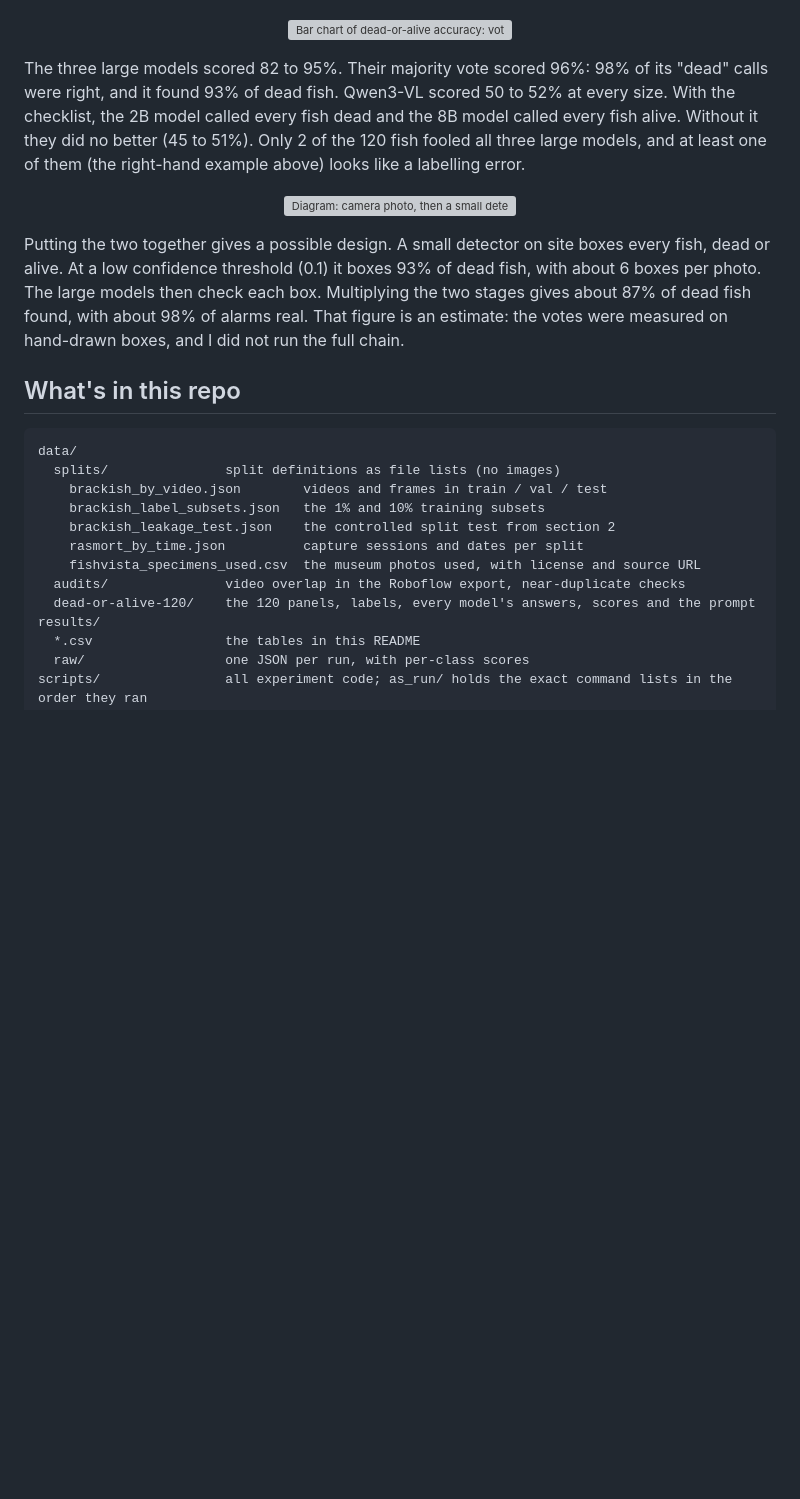
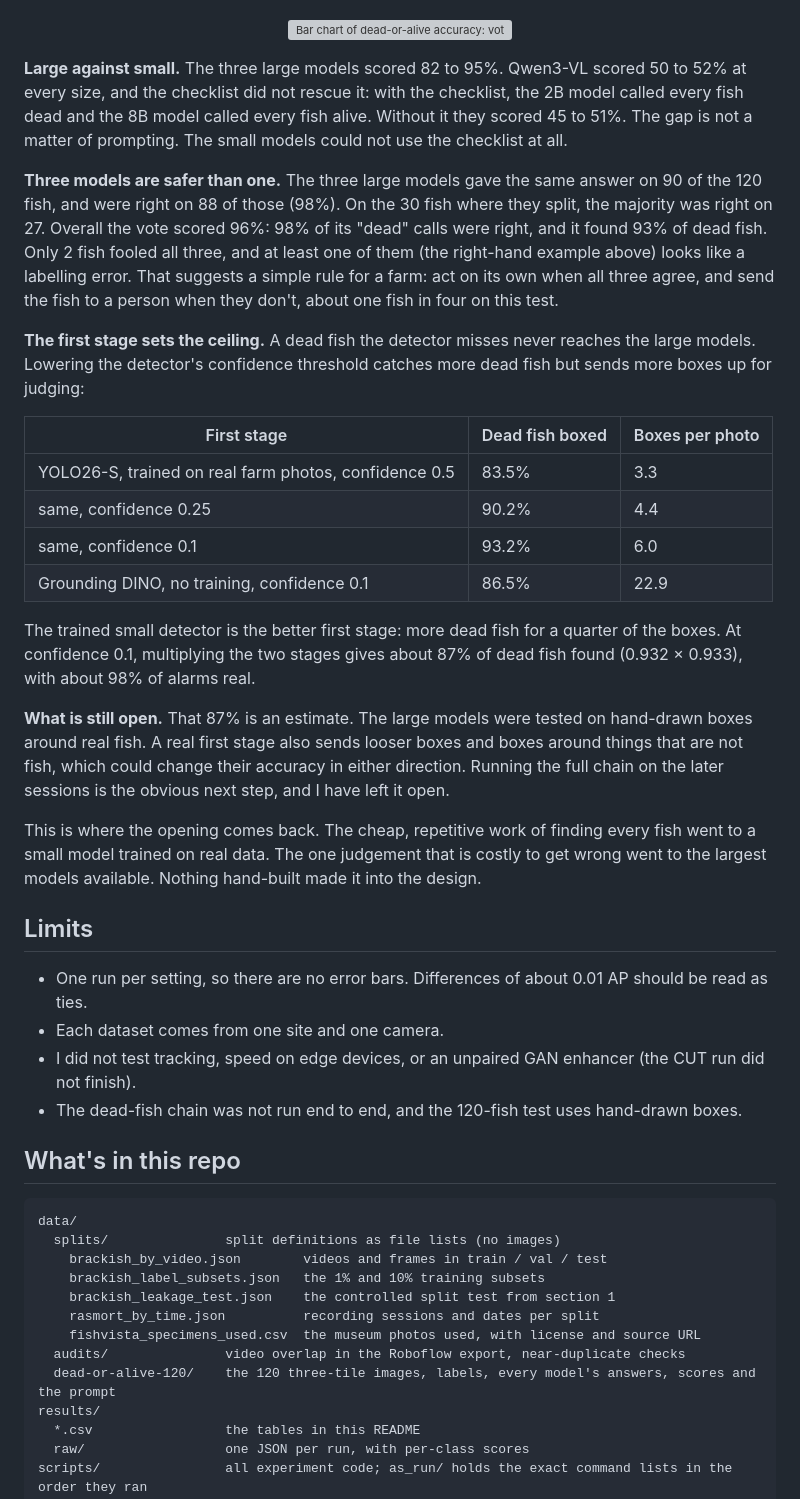
Before and after one commit to Jackmeson1/fish-farm-vision, a Markdown page: README.md, the part around one of its changes. Drawn GitHub-style; blank space fills up the shorter version; grey boxes are pictures that could not be loaded.

```diff
--- a/README.md
+++ b/README.md
@@ -227,22 +248,44 @@ labels. The labels stayed sealed until every model had answered.
   </picture>
 </p>
 
-The three large models scored 82 to 95%. Their majority vote scored 96%: 98% of its "dead" calls were right, and it
-found 93% of dead fish. Qwen3-VL scored 50 to 52% at every size. With the checklist, the 2B model called every fish
-dead and the 8B model called every fish alive. Without it they did no better (45 to 51%). Only 2 of the 120 fish
-fooled all three large models, and at least one of them (the right-hand example above) looks like a labelling error.
+**Large against small.** The three large models scored 82 to 95%. Qwen3-VL scored 50 to 52% at every size, and the
+checklist did not rescue it: with the checklist, the 2B model called every fish dead and the 8B model called every
+fish alive. Without it they scored 45 to 51%. The gap is not a matter of prompting. The small models could not use the
+checklist at all.
 
-<p align="center">
-  <picture>
-    <source media="(prefers-color-scheme: dark)" srcset="figures/pipeline-dark.svg">
-    <img src="figures/pipeline.svg" alt="Diagram: camera photo, then a small detector that boxes every fish (catches 93% of dead fish), then three large models vote on each box (98% precision, 93% recall), then an alarm. Estimated end to end: 87% of dead fish found, 98% of alarms real.">
-  </picture>
-</p>
+**Three models are safer than one.** The three large models gave the same answer on 90 of the 120 fish, and were right
+on 88 of those (98%). On the 30 fish where they split, the majority was right on 27. Overall the vote scored 96%: 98%
+of its "dead" calls were right, and it found 93% of dead fish. Only 2 fish fooled all three, and at least one of them
+(the right-hand example above) looks like a labelling error. That suggests a simple rule for a farm: act on its own
+when all three agree, and send the fish to a person when they don't, about one fish in four on this test.
 
-Putting the two together gives a possible design. A small detector on site boxes every fish, dead or alive. At a low
-confidence threshold (0.1) it boxes 93% of dead fish, with about 6 boxes per photo. The large models then check each box. Multiplying the two
-stages gives about 87% of dead fish found, with about 98% of alarms real. That figure is an estimate: the votes were
-measured on hand-drawn boxes, and I did not run the full chain.
+**The first stage sets the ceiling.** A dead fish the detector misses never reaches the large models. Lowering the
+detector's confidence threshold catches more dead fish but sends more boxes up for judging:
+
+| First stage | Dead fish boxed | Boxes per photo |
+|---|---|---|
+| YOLO26-S, trained on real farm photos, confidence 0.5 | 83.5% | 3.3 |
+| same, confidence 0.25 | 90.2% | 4.4 |
+| same, confidence 0.1 | 93.2% | 6.0 |
+| Grounding DINO, no training, confidence 0.1 | 86.5% | 22.9 |
+
+The trained small detector is the better first stage: more dead fish for a quarter of the boxes. At confidence 0.1,
+multiplying the two stages gives about 87% of dead fish found (0.932 × 0.933), with about 98% of alarms real.
+
+**What is still open.** That 87% is an estimate. The large models were tested on hand-drawn boxes around real fish. A
+real first stage also sends looser boxes and boxes around things that are not fish, which could change their accuracy
+in either direction. Running the full chain on the later sessions is the obvious next step, and I have left it open.
+
+This is where the opening comes back. The cheap, repetitive work of finding every fish went to a small model trained
+on real data. The one judgement that is costly to get wrong went to the largest models available. Nothing hand-built
+made it into the design.
+
+## Limits
+
+- One run per setting, so there are no error bars. Differences of about 0.01 AP should be read as ties.
+- Each dataset comes from one site and one camera.
+- I did not test tracking, speed on edge devices, or an unpaired GAN enhancer (the CUT run did not finish).
+- The dead-fish chain was not run end to end, and the 120-fish test uses hand-drawn boxes.
 
 ## What's in this repo
 
@@ -251,11 +294,11 @@ data/
   splits/               split definitions as file lists (no images)
     brackish_by_video.json        videos and frames in train / val / test
     brackish_label_subsets.json   the 1% and 10% training subsets
-    brackish_leakage_test.json    the controlled split test from section 2
-    rasmort_by_time.json          capture sessions and dates per split
+    brackish_leakage_test.json    the controlled split test from section 1
+    rasmort_by_time.json          recording sessions and dates per split
     fishvista_specimens_used.csv  the museum photos used, with license and source URL
   audits/               video overlap in the Roboflow export, near-duplicate checks
-  dead-or-alive-120/    the 120 panels, labels, every model's answers, scores and the prompt
+  dead-or-alive-120/    the 120 three-tile images, labels, every model's answers, scores and the prompt
 results/
   *.csv                 the tables in this README
   raw/                  one JSON per run, with per-class scores
```
Also changed, not shown: other parts of README.md (+135 -127 lines).
